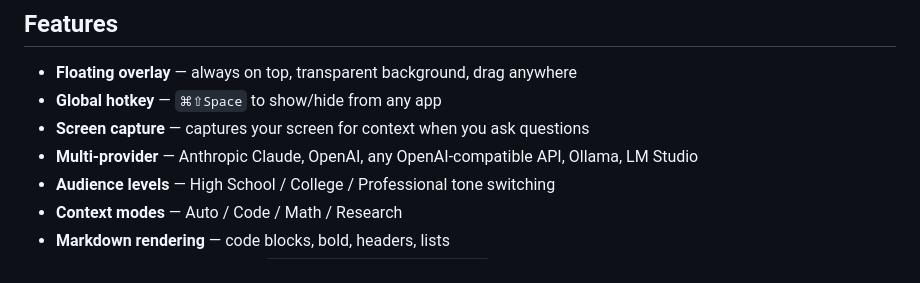
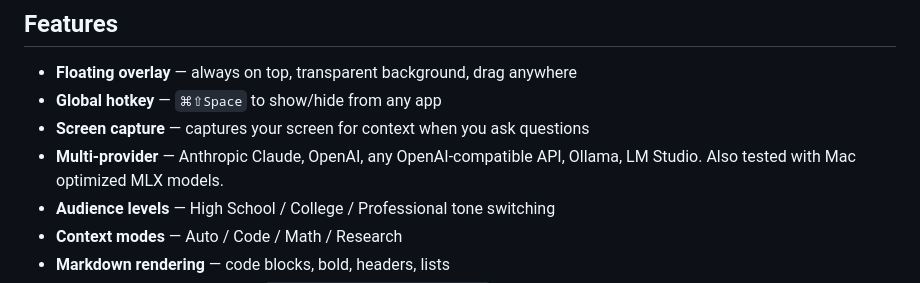
Before and after one commit to dheerajbatra/Orb, a Markdown page: README.md, the part around the change. Drawn GitHub-style.

Commit message:
Update multi-provider feature description in README
Added note about testing with Mac optimized MLX models.

```diff
--- a/README.md
+++ b/README.md
@@ -32,7 +32,7 @@ Click the ⚙ icon in the Orb window, enter your API key, and hit Save.
 - **Floating overlay** — always on top, transparent background, drag anywhere
 - **Global hotkey** — `⌘⇧Space` to show/hide from any app
 - **Screen capture** — captures your screen for context when you ask questions
-- **Multi-provider** — Anthropic Claude, OpenAI, any OpenAI-compatible API, Ollama, LM Studio
+- **Multi-provider** — Anthropic Claude, OpenAI, any OpenAI-compatible API, Ollama, LM Studio. Also tested with Mac optimized MLX models.
 - **Audience levels** — High School / College / Professional tone switching
 - **Context modes** — Auto / Code / Math / Research
 - **Markdown rendering** — code blocks, bold, headers, lists
```
